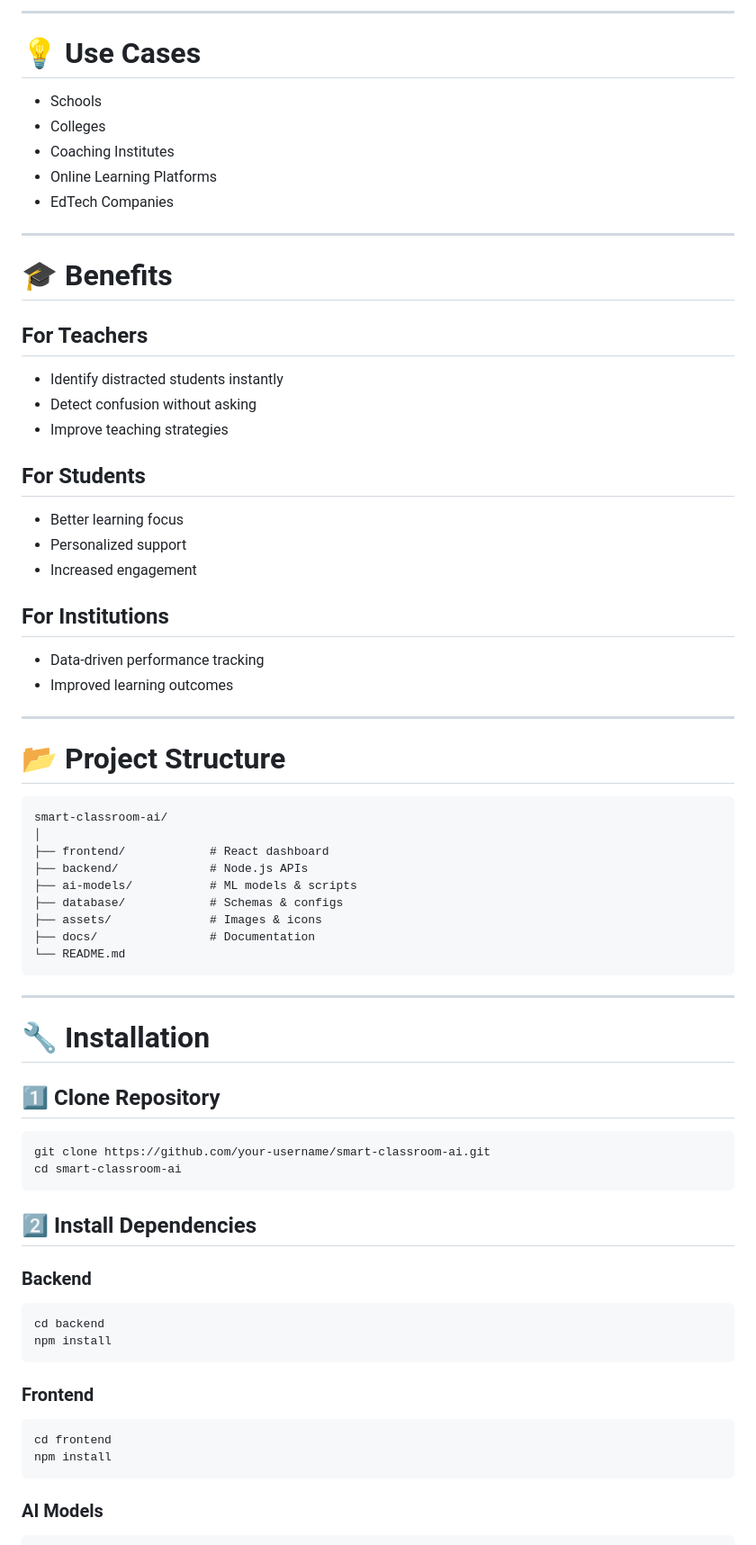
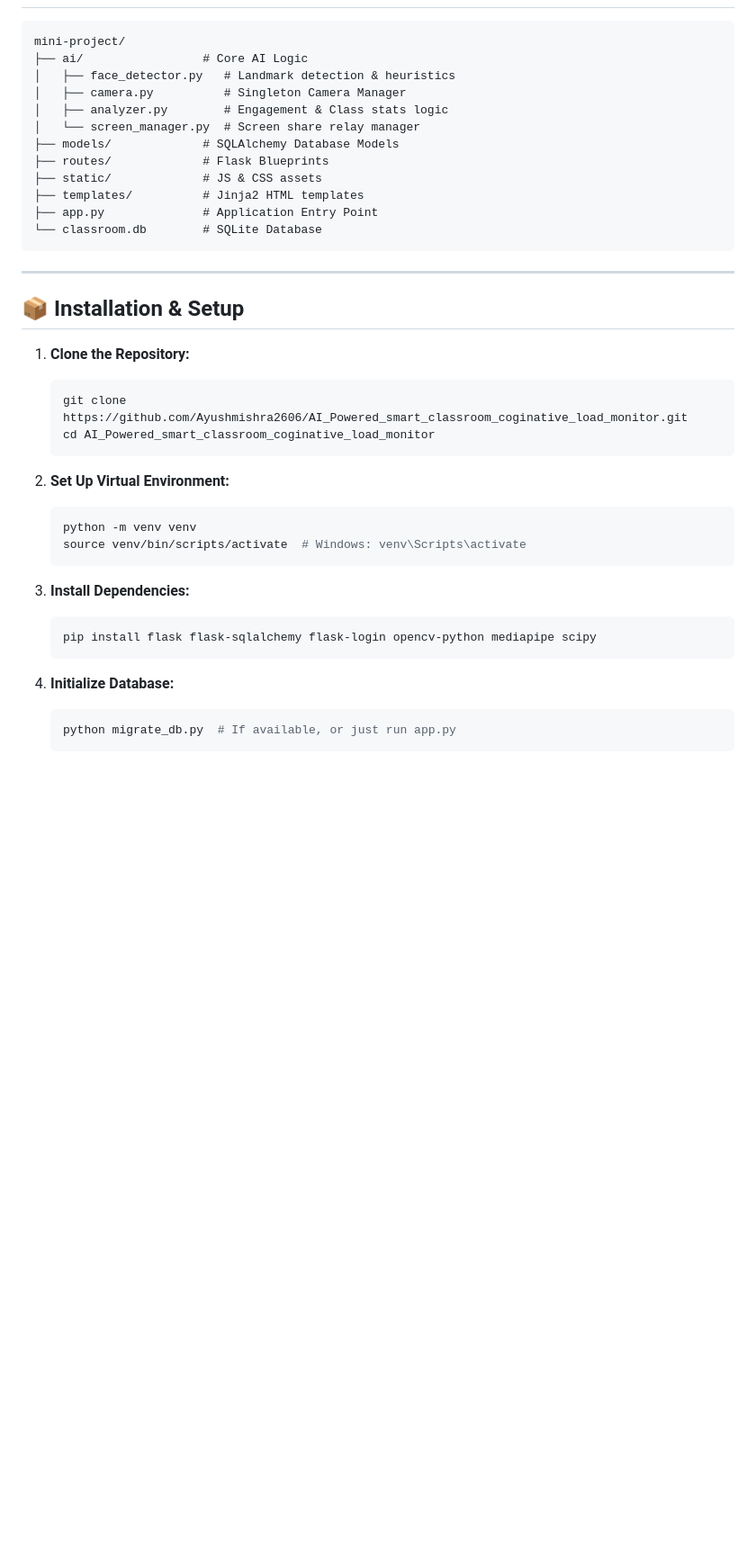
Before and after one commit to Ayushmishra2606/AI_Powered_smart_classroom_coginative_load_monitor, a Markdown page: README.md, the part around one of its changes. Shown at 90% size. Rendered like a GitHub page; blank space fills up the shorter version.

Commit message:
Update README to reflect true Flask architecture and features

````diff
--- a/README.md
+++ b/README.md
@@ -136,76 +46,45 @@ States detected:
----
-
-# 💡 Use Cases
-
-* Schools
-* Colleges
-* Coaching Institutes
-* Online Learning Platforms
-* EdTech Companies
-
----
-
-# 🎓 Benefits
-
-## For Teachers
-
-* Identify distracted students instantly
-* Detect confusion without asking
-* Improve teaching strategies
-
-## For Students
-
-* Better learning focus
-* Personalized support
-* Increased engagement
-
-## For Institutions
-
-* Data-driven performance tracking
-* Improved learning outcomes
-
----
-
-# 📂 Project Structure
-
-```
-smart-classroom-ai/
-│
-├── frontend/            # React dashboard
-├── backend/             # Node.js APIs
-├── ai-models/           # ML models & scripts
-├── database/            # Schemas & configs
-├── assets/              # Images & icons
-├── docs/                # Documentation
-└── README.md
+```text
+mini-project/
+├── ai/                 # Core AI Logic
+│   ├── face_detector.py   # Landmark detection & heuristics
+│   ├── camera.py          # Singleton Camera Manager
+│   ├── analyzer.py        # Engagement & Class stats logic
+│   └── screen_manager.py  # Screen share relay manager
+├── models/             # SQLAlchemy Database Models
+├── routes/             # Flask Blueprints
+├── static/             # JS & CSS assets
+├── templates/          # Jinja2 HTML templates
+├── app.py              # Application Entry Point
+└── classroom.db        # SQLite Database
 ```
 
 ---
 
-# 🔧 Installation
+## 📦 Installation & Setup
 
-## 1️⃣ Clone Repository
+1. **Clone the Repository:**
 
-```
-git clone https://github.com/your-username/smart-classroom-ai.git
-cd smart-classroom-ai
-```
+   ```bash
+   git clone https://github.com/Ayushmishra2606/AI_Powered_smart_classroom_coginative_load_monitor.git
+   cd AI_Powered_smart_classroom_coginative_load_monitor
+   ```
 
-## 2️⃣ Install Dependencies
+2. **Set Up Virtual Environment:**
 
-### Backend
+   ```bash
+   python -m venv venv
+   source venv/bin/scripts/activate  # Windows: venv\Scripts\activate
+   ```
 
-```
-cd backend
-npm install
-```
+3. **Install Dependencies:**
 
-### Frontend
+   ```bash
+   pip install flask flask-sqlalchemy flask-login opencv-python mediapipe scipy
+   ```
 
-```
-cd frontend
-npm install
-```
+4. **Initialize Database:**
 
-### AI Models
+   ```bash
+   python migrate_db.py  # If available, or just run app.py
+   ```
 
````
Also changed, not shown: other parts of README.md (+40 -187 lines).
